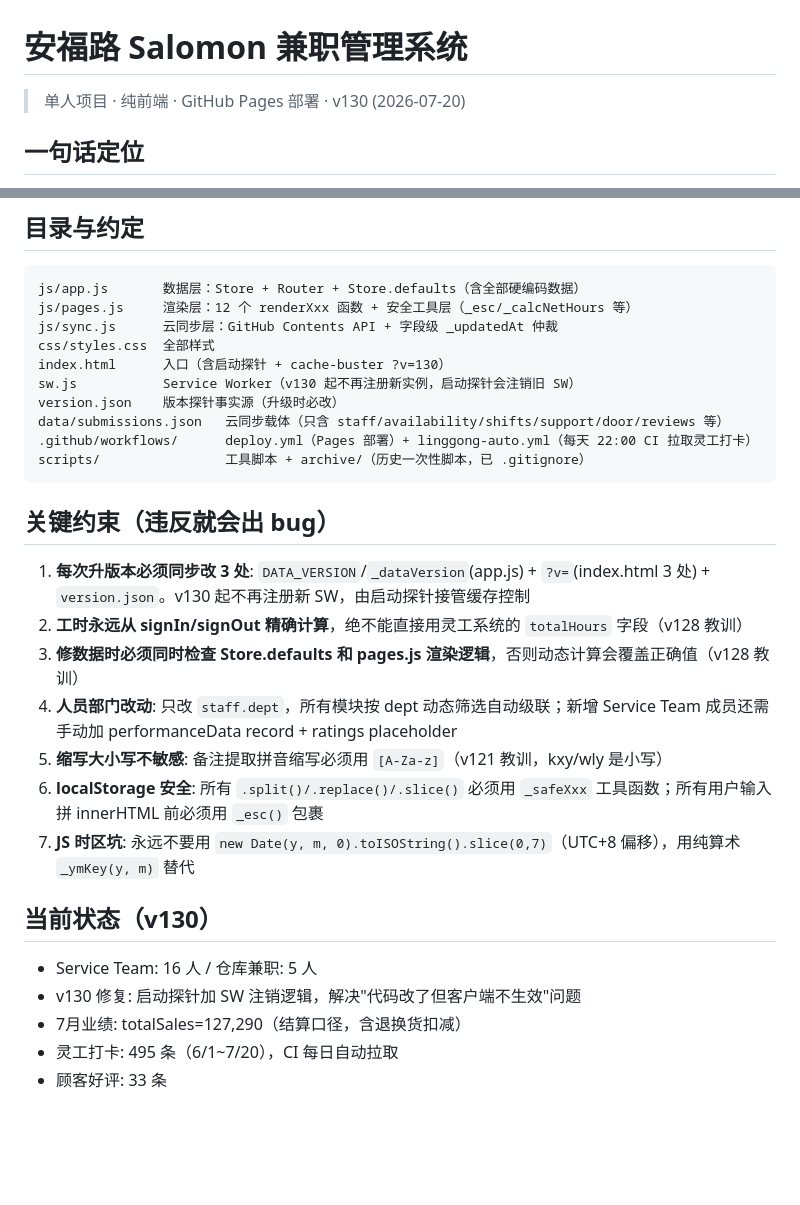
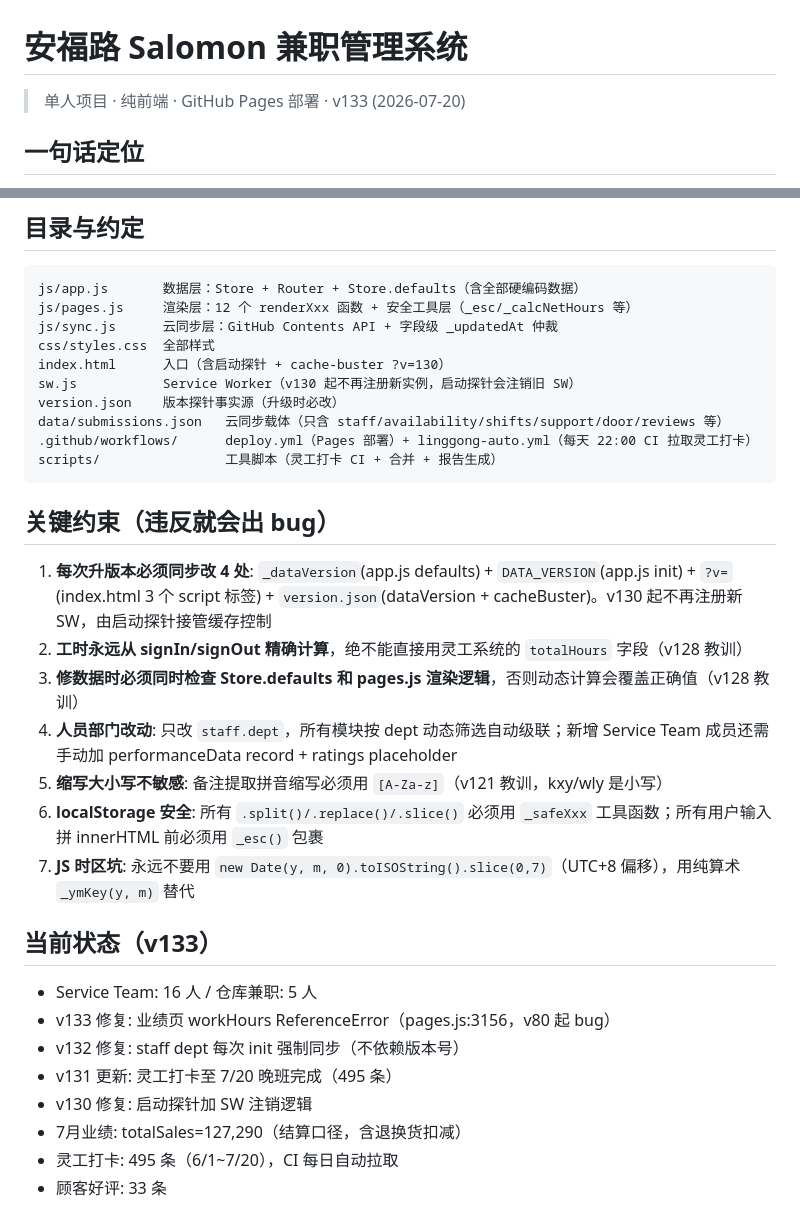
Before and after one commit to salomon-anfulu/salomon-management, a Markdown page: CLAUDE.md, 2 parts joined by grey strips. GitHub-like rendering; blank space fills up the shorter version.

````diff
--- a/CLAUDE.md
+++ b/CLAUDE.md
@@ -1,6 +1,6 @@
 # 安福路 Salomon 兼职管理系统
 
-> 单人项目 · 纯前端 · GitHub Pages 部署 · v130 (2026-07-20)
+> 单人项目 · 纯前端 · GitHub Pages 部署 · v133 (2026-07-20)
 
 ## 一句话定位
 安福路 Salomon 旗舰店（L140）兼职团队管理系统：12 个模块（工作台/我的填报/人员/供班/考勤/门迎/评分/业绩/店务/好评/手册/数据管理）覆盖兼职全生命周期。
@@ -27,11 +27,11 @@ sw.js           Service Worker（v130 起不再注册新实例，启动探针会
 version.json    版本探针事实源（升级时必改）
 data/submissions.json   云同步载体（只含 staff/availability/shifts/support/door/reviews 等）
 .github/workflows/      deploy.yml（Pages 部署）+ linggong-auto.yml（每天 22:00 CI 拉取灵工打卡）
-scripts/                工具脚本 + archive/（历史一次性脚本，已 .gitignore）
+scripts/                工具脚本（灵工打卡 CI + 合并 + 报告生成）
 ```
 
 ## 关键约束（违反就会出 bug）
-1. **每次升版本必须同步改 3 处**: `DATA_VERSION`/`_dataVersion`(app.js) + `?v=`(index.html 3 处) + `version.json`。v130 起不再注册新 SW，由启动探针接管缓存控制
+1. **每次升版本必须同步改 4 处**: `_dataVersion`(app.js defaults) + `DATA_VERSION`(app.js init) + `?v=`(index.html 3 个 script 标签) + `version.json`(dataVersion + cacheBuster)。v130 起不再注册新 SW，由启动探针接管缓存控制
 2. **工时永远从 signIn/signOut 精确计算**，绝不能直接用灵工系统的 `totalHours` 字段（v128 教训）
 3. **修数据时必须同时检查 Store.defaults 和 pages.js 渲染逻辑**，否则动态计算会覆盖正确值（v128 教训）
 4. **人员部门改动**: 只改 `staff.dept`，所有模块按 dept 动态筛选自动级联；新增 Service Team 成员还需手动加 performanceData record + ratings placeholder
@@ -39,9 +39,12 @@ scripts/                工具脚本 + archive/（历史一次性脚本，已 .g
 6. **localStorage 安全**: 所有 `.split()/.replace()/.slice()` 必须用 `_safeXxx` 工具函数；所有用户输入拼 innerHTML 前必须用 `_esc()` 包裹
 7. **JS 时区坑**: 永远不要用 `new Date(y, m, 0).toISOString().slice(0,7)`（UTC+8 偏移），用纯算术 `_ymKey(y, m)` 替代
 
-## 当前状态（v130）
+## 当前状态（v133）
 - Service Team: 16 人 / 仓库兼职: 5 人
-- v130 修复: 启动探针加 SW 注销逻辑，解决"代码改了但客户端不生效"问题
+- v133 修复: 业绩页 workHours ReferenceError（pages.js:3156，v80 起 bug）
+- v132 修复: staff dept 每次 init 强制同步（不依赖版本号）
+- v131 更新: 灵工打卡至 7/20 晚班完成（495 条）
+- v130 修复: 启动探针加 SW 注销逻辑
 - 7月业绩: totalSales=127,290（结算口径，含退换货扣减）
 - 灵工打卡: 495 条（6/1~7/20），CI 每日自动拉取
 - 顾客好评: 33 条
````
Also changed, not shown: overview.md (+50 -0 lines).
